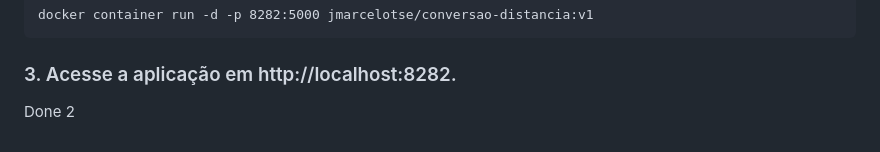
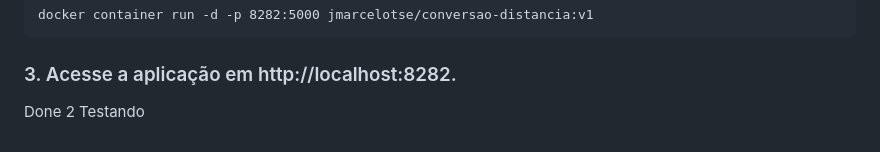
Before and after one commit to jmarcelotse/devops4cloud, a Markdown page: README.md, the part around the change. Drawn GitHub-style.

Commit message:
teste apena develop

````diff
--- a/README.md
+++ b/README.md
@@ -118,4 +118,4 @@ docker container run -d -p 8282:5000 jmarcelotse/conversao-distancia:v1
 ```
 ### 3. Acesse a aplicação em http://localhost:8282.
 
-Done 2
+Done 2 Testando
````
